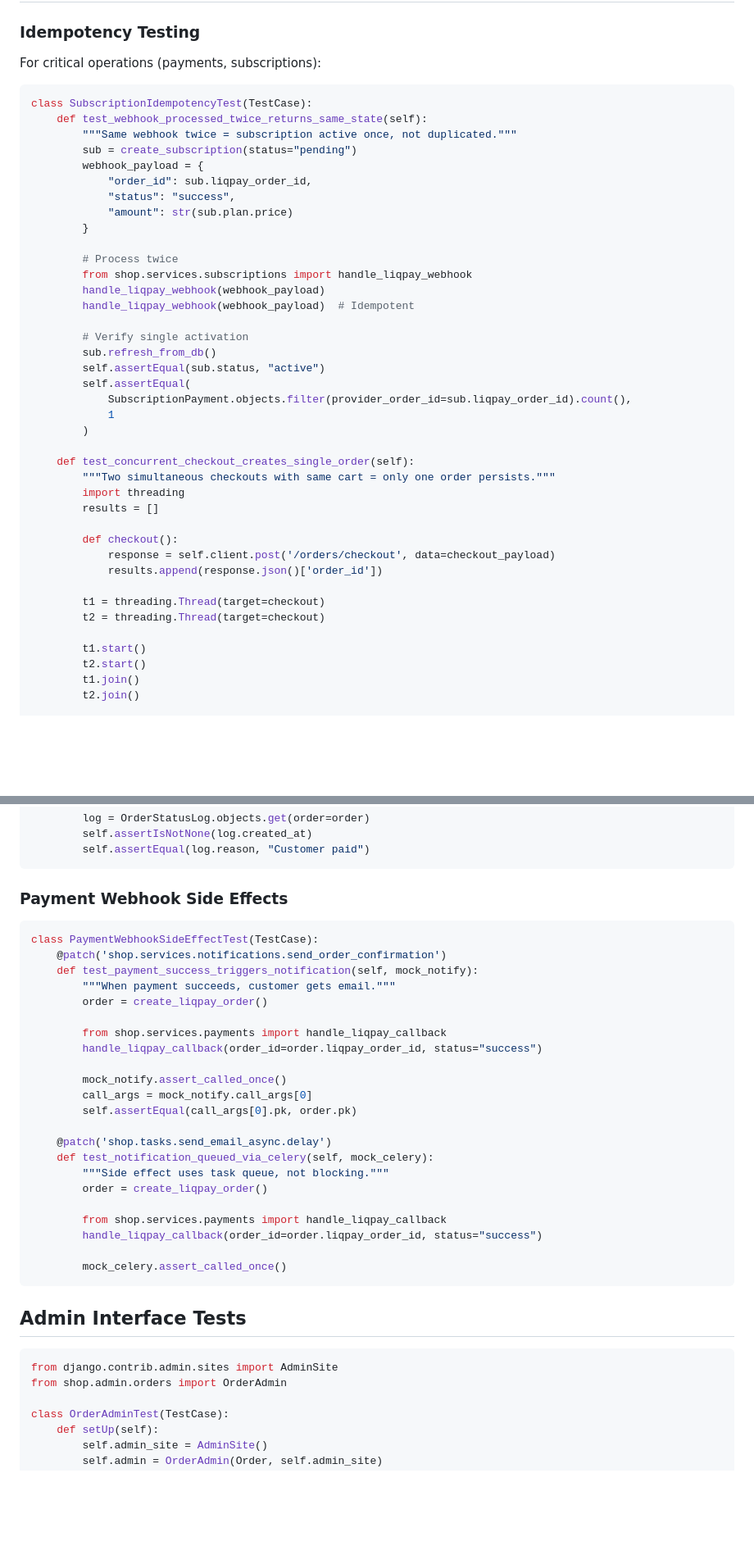
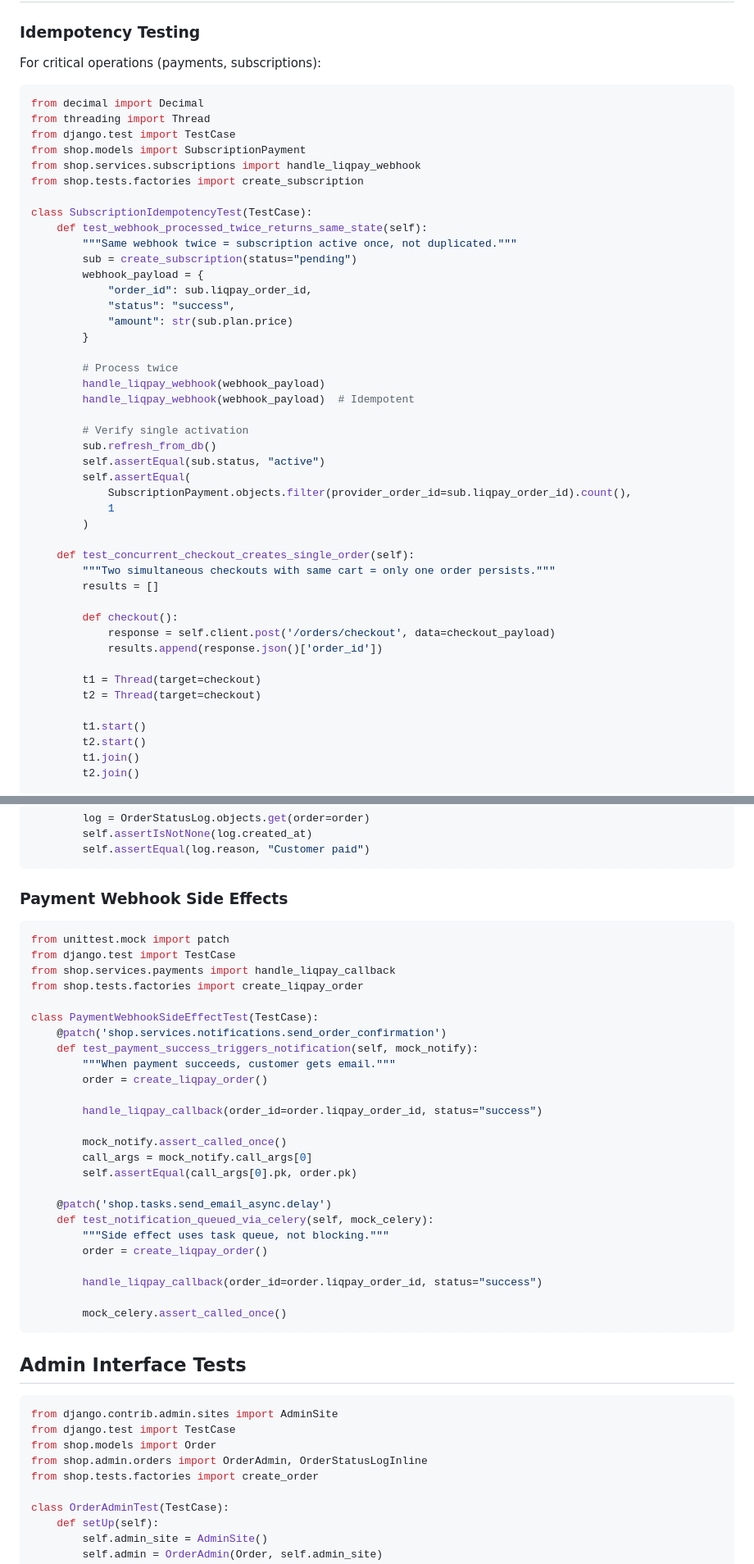
Before and after one commit to OlhaRyzha/Bloomify, a Markdown page: backend/docs/testing.md, 2 parts joined by grey strips. Shown at 82% size. GitHub-like rendering; blank space fills up the shorter version.

Commit message:
fix: move imports to top of code blocks in testing.md
- Move threading import to class level, not inside method
- Move handle_liqpay_webhook import to class level
- Move OrderStatusLog import to class level
- Move handle_liqpay_callback import to class level
- Move OrderStatusLogInline import to class level
- All imports now at beginning of python blocks per code standards

````diff
--- a/backend/docs/testing.md
+++ b/backend/docs/testing.md
@@ -380,6 +380,13 @@ class PaymentCallbackTest(TestCase):
 For critical operations (payments, subscriptions):
 
 ```python
+from decimal import Decimal
+from threading import Thread
+from django.test import TestCase
+from shop.models import SubscriptionPayment
+from shop.services.subscriptions import handle_liqpay_webhook
+from shop.tests.factories import create_subscription
+
 class SubscriptionIdempotencyTest(TestCase):
     def test_webhook_processed_twice_returns_same_state(self):
         """Same webhook twice = subscription active once, not duplicated."""
@@ -391,7 +398,6 @@ class SubscriptionIdempotencyTest(TestCase):
         }
 
         # Process twice
-        from shop.services.subscriptions import handle_liqpay_webhook
         handle_liqpay_webhook(webhook_payload)
         handle_liqpay_webhook(webhook_payload)  # Idempotent
 
@@ -405,15 +411,14 @@ class SubscriptionIdempotencyTest(TestCase):
 
     def test_concurrent_checkout_creates_single_order(self):
         """Two simultaneous checkouts with same cart = only one order persists."""
-        import threading
         results = []
 
         def checkout():
             response = self.client.post('/orders/checkout', data=checkout_payload)
             results.append(response.json()['order_id'])
 
-        t1 = threading.Thread(target=checkout)
-        t2 = threading.Thread(target=checkout)
+        t1 = Thread(target=checkout)
+        t2 = Thread(target=checkout)
 
         t1.start()
         t2.start()
@@ -515,13 +522,17 @@ class OrderStatusSignalTest(TestCase):
 ### Payment Webhook Side Effects
 
 ```python
+from unittest.mock import patch
+from django.test import TestCase
+from shop.services.payments import handle_liqpay_callback
+from shop.tests.factories import create_liqpay_order
+
 class PaymentWebhookSideEffectTest(TestCase):
     @patch('shop.services.notifications.send_order_confirmation')
     def test_payment_success_triggers_notification(self, mock_notify):
         """When payment succeeds, customer gets email."""
         order = create_liqpay_order()
 
-        from shop.services.payments import handle_liqpay_callback
         handle_liqpay_callback(order_id=order.liqpay_order_id, status="success")
 
         mock_notify.assert_called_once()
@@ -533,7 +544,6 @@ class PaymentWebhookSideEffectTest(TestCase):
         """Side effect uses task queue, not blocking."""
         order = create_liqpay_order()
 
-        from shop.services.payments import handle_liqpay_callback
         handle_liqpay_callback(order_id=order.liqpay_order_id, status="success")
 
         mock_celery.assert_called_once()
@@ -543,7 +553,10 @@ class PaymentWebhookSideEffectTest(TestCase):
 
 ```python
 from django.contrib.admin.sites import AdminSite
-from shop.admin.orders import OrderAdmin
+from django.test import TestCase
+from shop.models import Order
+from shop.admin.orders import OrderAdmin, OrderStatusLogInline
+from shop.tests.factories import create_order
 
 class OrderAdminTest(TestCase):
     def setUp(self):
````
Also changed, not shown: other parts of backend/docs/testing.md (+4 -3 lines).
